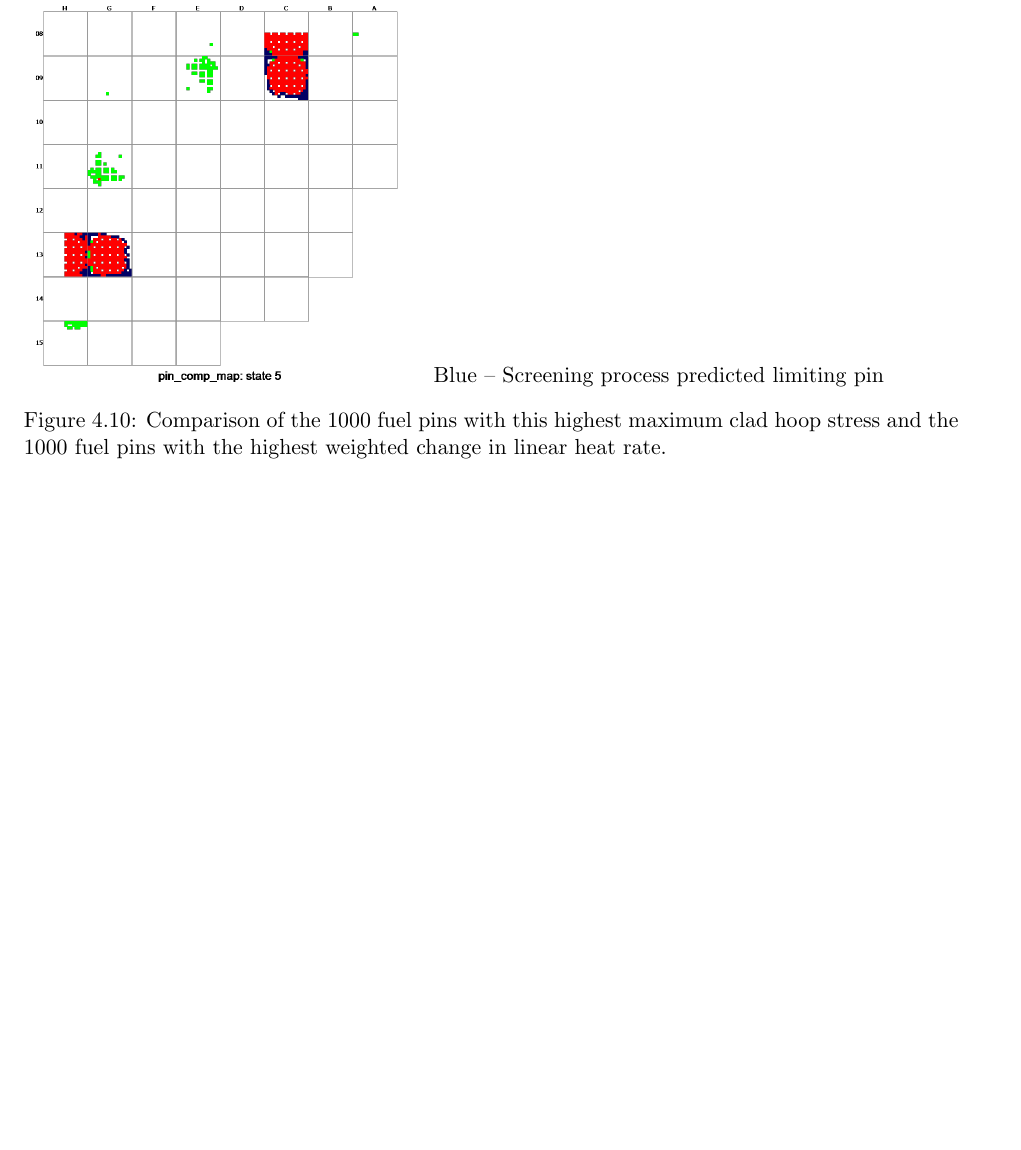
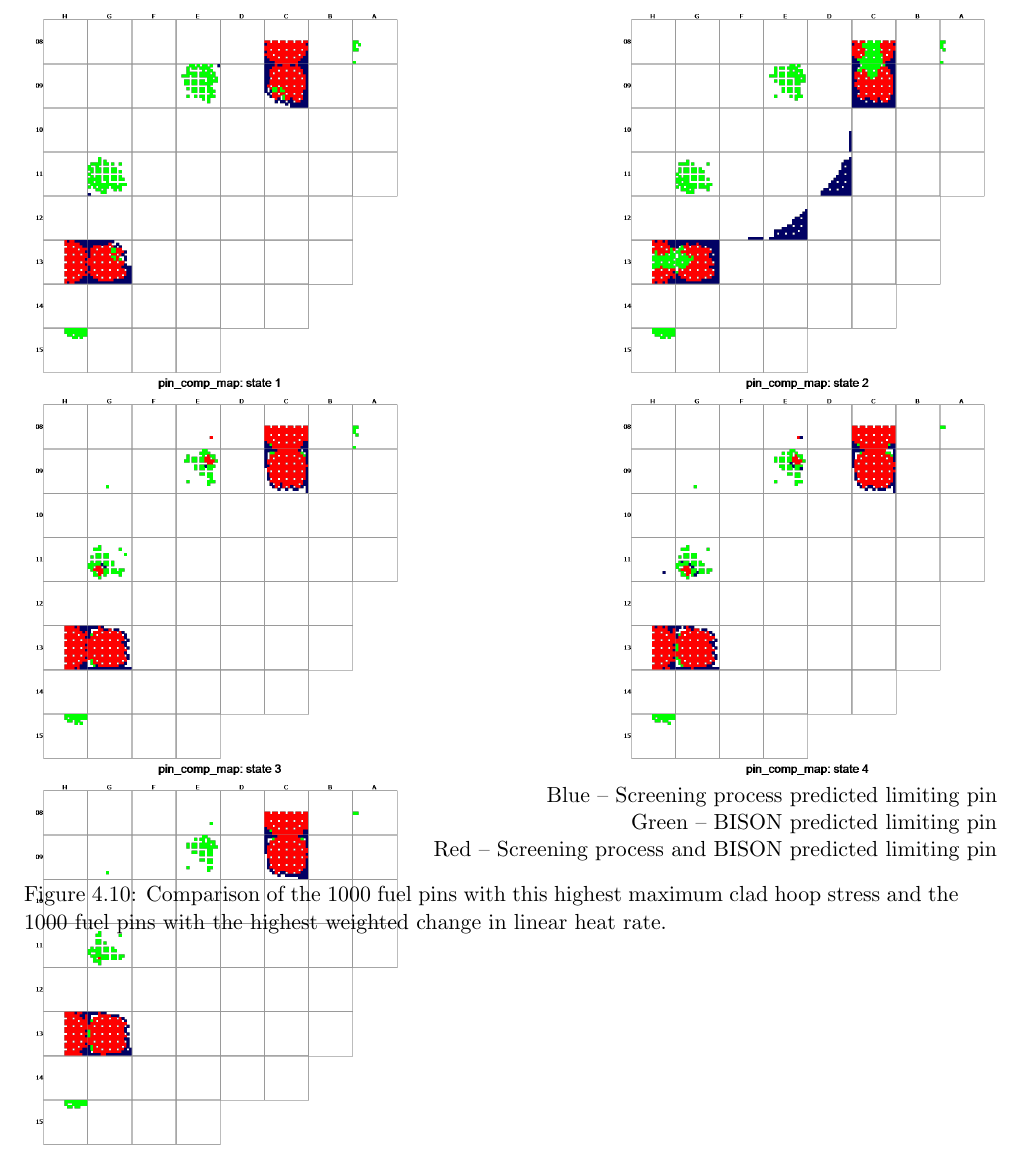
Before and after one commit to dogrady2/masters-thesis, a LaTeX thesis (dogrady2_MS_thesis.tex): part of page 52 of 57 before the commit and part of page 51 of 56 after it, cut so that both start at the same text, the shorter picture padded with empty space. Compiled offline with pdfLaTeX.

Commit message:
Applied Deans changes

```diff
--- a/dogrady2_MS_thesis.tex
+++ b/dogrady2_MS_thesis.tex
@@ -3,6 +3,7 @@
 \documentclass[edeposit,fullpage,11pt]{uiucthesis2009}
 \usepackage[acronym,toc]{glossaries}
 \usepackage{graphicx}
+\usepackage{multirow}
 \usepackage{pdflscape}
 \include{acros}
 \begin{document}
@@ -1008,10 +1009,12 @@ Nonetheless, the objective of the screening process, contain the maximum claddin
 \begin{center}
 \begin{figure}[h]
 \begin{tabular}{lr}
-%\multicolumn{2}{c}{Blue -- Screening process predicted limiting pin, Green -- BISON predicted limiting pin, Red -- Screening process and BISON predicted limiting pin,} \\
+%\multicolumn{2}{c}{Blue -- Screening process predicted limiting pin, Green -- BISON predicted limiting pin, Red -- Screening process and BISON predicted limiting pi} \\
 \includegraphics[trim={0 0 4.5cm 0},clip,width=0.4\linewidth]{./Figures/screening/comp1.png} & \includegraphics[trim={0 0 4.5cm 0},clip,width=0.4\linewidth]{./Figures/screening/comp2.png} \\
 \includegraphics[trim={0 0 4.5cm 0},clip,width=0.4\linewidth]{./Figures/screening/comp3.png} & \includegraphics[trim={0 0 4.5cm 0},clip,width=0.4\linewidth]{./Figures/screening/comp4.png} \\
-\includegraphics[trim={0 0 4.5cm 0},clip,width=0.4\linewidth]{./Figures/screening/comp5.png} & Blue -- Screening process predicted limiting pin
+\multirow{ 3}{*}{\includegraphics[trim={0 0 4.5cm 0},clip,width=0.4\linewidth]{./Figures/screening/comp5.png}} & Blue -- Screening process predicted limiting pin \\
+                                                                                                               & Green -- BISON predicted limiting pin \\
+                                                                                                               & Red -- Screening process and BISON predicted limiting pin
 \end{tabular}
 \caption{Comparison of the 1000 fuel pins with this highest maximum clad hoop stress and the 1000 fuel pins with the highest weighted change in linear heat rate.}
 \label{fig:comp}
```
